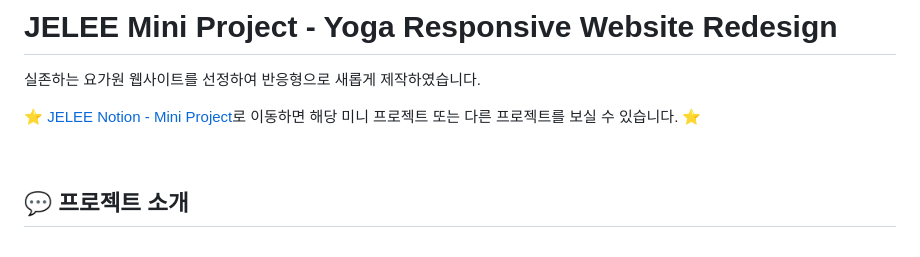
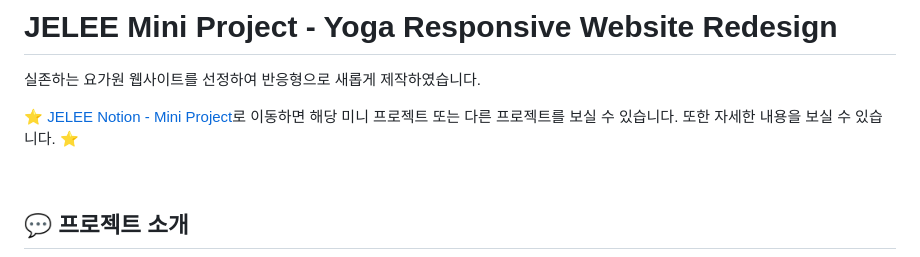
Before and after one commit to eziquexx/jelee-project-yoga-website, a Markdown page: README.md, the part around the change. GitHub-like rendering.

```diff
--- a/README.md
+++ b/README.md
@@ -1,7 +1,7 @@
 # JELEE Mini Project - Yoga Responsive Website Redesign
 실존하는 요가원 웹사이트를 선정하여 반응형으로 새롭게 제작하였습니다.
 
-:star: [JELEE Notion - Mini Project](https://honey-plant-22e.notion.site/dev-jelee-5686cfa35c1b4c859a27de25d5fad5dd?pvs=4)로 이동하면 해당 미니 프로젝트 또는 다른 프로젝트를 보실 수 있습니다. :star:
+:star: [JELEE Notion - Mini Project](https://honey-plant-22e.notion.site/dev-jelee-5686cfa35c1b4c859a27de25d5fad5dd?pvs=4)로 이동하면 해당 미니 프로젝트 또는 다른 프로젝트를 보실 수 있습니다. 또한 자세한 내용을 보실 수 있습니다. :star:
 
 <br/>
 
```
